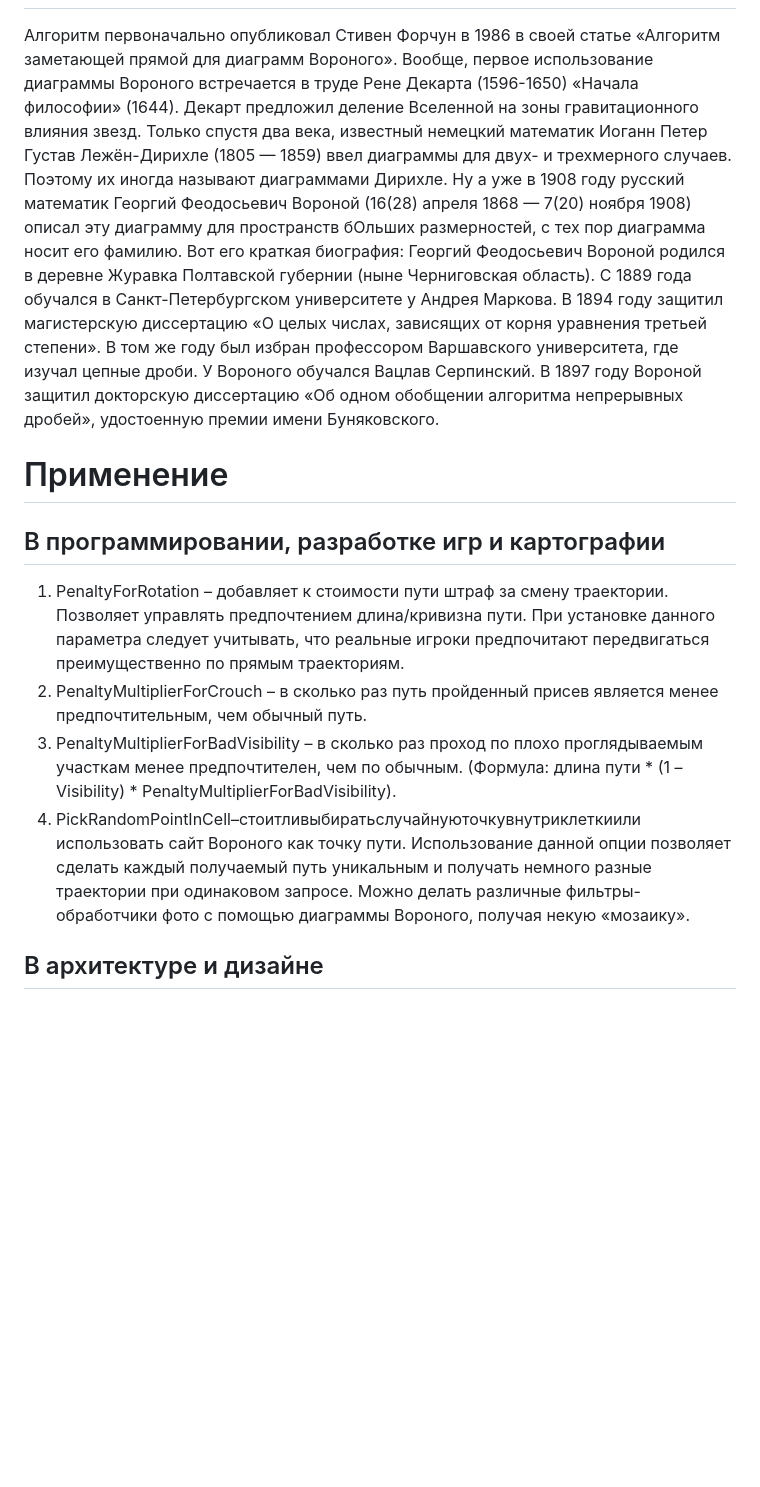
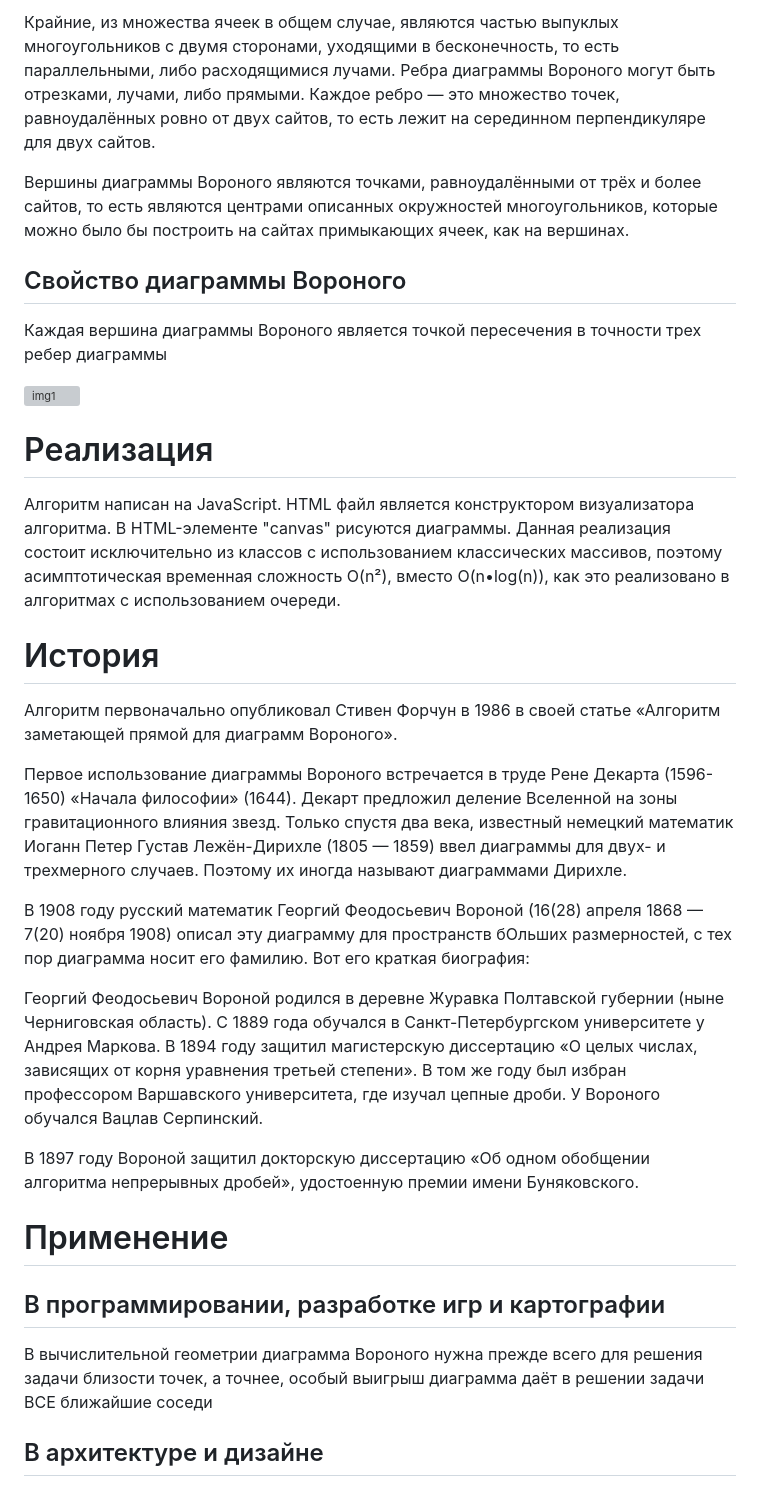
Before and after one commit to maestrying/Fortune-Algorithm, a Markdown page: README.md, the part around one of its changes. Drawn GitHub-style; blank space fills up the shorter version; grey boxes are pictures that could not be loaded.

```diff
--- a/README.md
+++ b/README.md
@@ -28,14 +68,29 @@
+Крайние, из множества ячеек в общем случае, являются частью выпуклых многоугольников с двумя сторонами, уходящими в бесконечность, то есть параллельными, либо расходящимися лучами. Ребра диаграммы Вороного могут быть отрезками, лучами, либо прямыми. Каждое ребро — это множество точек, равноудалённых ровно от двух сайтов, то есть лежит на серединном перпендикуляре для двух сайтов.
+
+Вершины диаграммы Вороного являются точками, равноудалёнными от трёх и более сайтов, то есть являются центрами описанных окружностей многоугольников, которые можно было бы построить на сайтах примыкающих ячеек, как на вершинах.
+
+## Свойство диаграммы Вороного
+Каждая вершина диаграммы Вороного является точкой пересечения в точности трех ребер диаграммы
+
+![img1](img/img3.jpg)
+
+# Реализация
+Алгоритм написан на JavaScript. HTML файл является конструктором визуализатора алгоритма. В HTML-элементе "canvas" рисуются диаграммы. Данная реализация состоит исключительно из классов с использованием классических массивов, поэтому асимптотическая временная сложность O(n²), вместо O(n•log(n)), как это реализовано в алгоритмах с использованием очереди.
+
+# История
 Алгоритм первоначально опубликовал Стивен Форчун в 1986 в своей статье «Алгоритм заметающей прямой для диаграмм Вороного».
-Вообще, первое использование диаграммы Вороного встречается в труде Рене Декарта (1596-1650) «Начала философии» (1644). Декарт предложил деление Вселенной на зоны гравитационного влияния звезд. Только спустя два века, известный немецкий математик Иоганн Петер Густав Лежён-Дирихле (1805 — 1859) ввел диаграммы для двух- и трехмерного случаев. Поэтому их иногда называют диаграммами Дирихле. Ну а уже в 1908 году русский математик Георгий Феодосьевич Вороной (16(28) апреля 1868 — 7(20) ноября 1908) описал эту диаграмму для пространств бОльших размерностей, с тех пор диаграмма носит его фамилию. Вот его краткая биография:
-Георгий Феодосьевич Вороной родился в деревне Журавка Полтавской губернии (ныне Черниговская область). С 1889 года обучался в Санкт-Петербургском университете у Андрея Маркова. В 1894 году защитил магистерскую диссертацию «О целых числах, зависящих от корня уравнения третьей степени». В том же году был избран профессором Варшавского университета, где изучал цепные дроби. У Вороного обучался Вацлав Серпинский. В 1897 году Вороной защитил докторскую диссертацию «Об одном обобщении алгоритма непрерывных дробей», удостоенную премии имени Буняковского.
+
+Первое использование диаграммы Вороного встречается в труде Рене Декарта (1596-1650) «Начала философии» (1644). Декарт предложил деление Вселенной на зоны гравитационного влияния звезд. Только спустя два века, известный немецкий математик Иоганн Петер Густав Лежён-Дирихле (1805 — 1859) ввел диаграммы для двух- и трехмерного случаев. Поэтому их иногда называют диаграммами Дирихле.
+
+В 1908 году русский математик Георгий Феодосьевич Вороной (16(28) апреля 1868 — 7(20) ноября 1908) описал эту диаграмму для пространств бОльших размерностей, с тех пор диаграмма носит его фамилию. Вот его краткая биография:
+
+Георгий Феодосьевич Вороной родился в деревне Журавка Полтавской губернии (ныне Черниговская область). С 1889 года обучался в Санкт-Петербургском университете у Андрея Маркова. В 1894 году защитил магистерскую диссертацию «О целых числах, зависящих от корня уравнения третьей степени». В том же году был избран профессором Варшавского университета, где изучал цепные дроби. У Вороного обучался Вацлав Серпинский.
+
+В 1897 году Вороной защитил докторскую диссертацию «Об одном обобщении алгоритма непрерывных дробей», удостоенную премии имени Буняковского.
 
 # Применение
 ## В программировании, разработке игр и картографии
-1)  PenaltyForRotation – добавляет к стоимости пути штраф за смену траектории. Позволяет управлять предпочтением длина/кривизна пути. При установке данного параметра следует учитывать, что реальные игроки предпочитают передвигаться преимущественно по прямым траекториям.
-2)  PenaltyMultiplierForCrouch – в сколько раз путь пройденный присев является менее предпочтительным, чем обычный путь.
-3)  PenaltyMultiplierForBadVisibility – в сколько раз проход по плохо проглядываемым участкам менее предпочтителен, чем по обычным. (Формула: длина пути * (1 – Visibility) * PenaltyMultiplierForBadVisibility).
-4)  PickRandomPointInCell–стоитливыбиратьслучайнуюточкувнутриклеткиили использовать сайт Вороного как точку пути. Использование данной опции позволяет сделать каждый получаемый путь уникальным и получать немного разные траектории при одинаковом запросе.
-Можно делать различные фильтры-обработчики фото с помощью диаграммы Вороного, получая некую «мозаику».
+В вычислительной геометрии диаграмма Вороного нужна прежде всего для решения задачи близости точек, а точнее, особый выигрыш диаграмма даёт в решении задачи ВСЕ ближайшие соседи
 
 ## В архитектуре и дизайне
 Весьма логично, что людям в голову пришла идея использовать диаграмму Вороного в архитектуре и дизайне, поскольку она сама по себе является красивым рисунком, своего рода «геометрической паутиной», так что есть много случаев применения её в качестве одного из основных элементов композиции или даже каркаса всего творения.
```
Also changed, not shown: other parts of README.md (+72 -29 lines).
